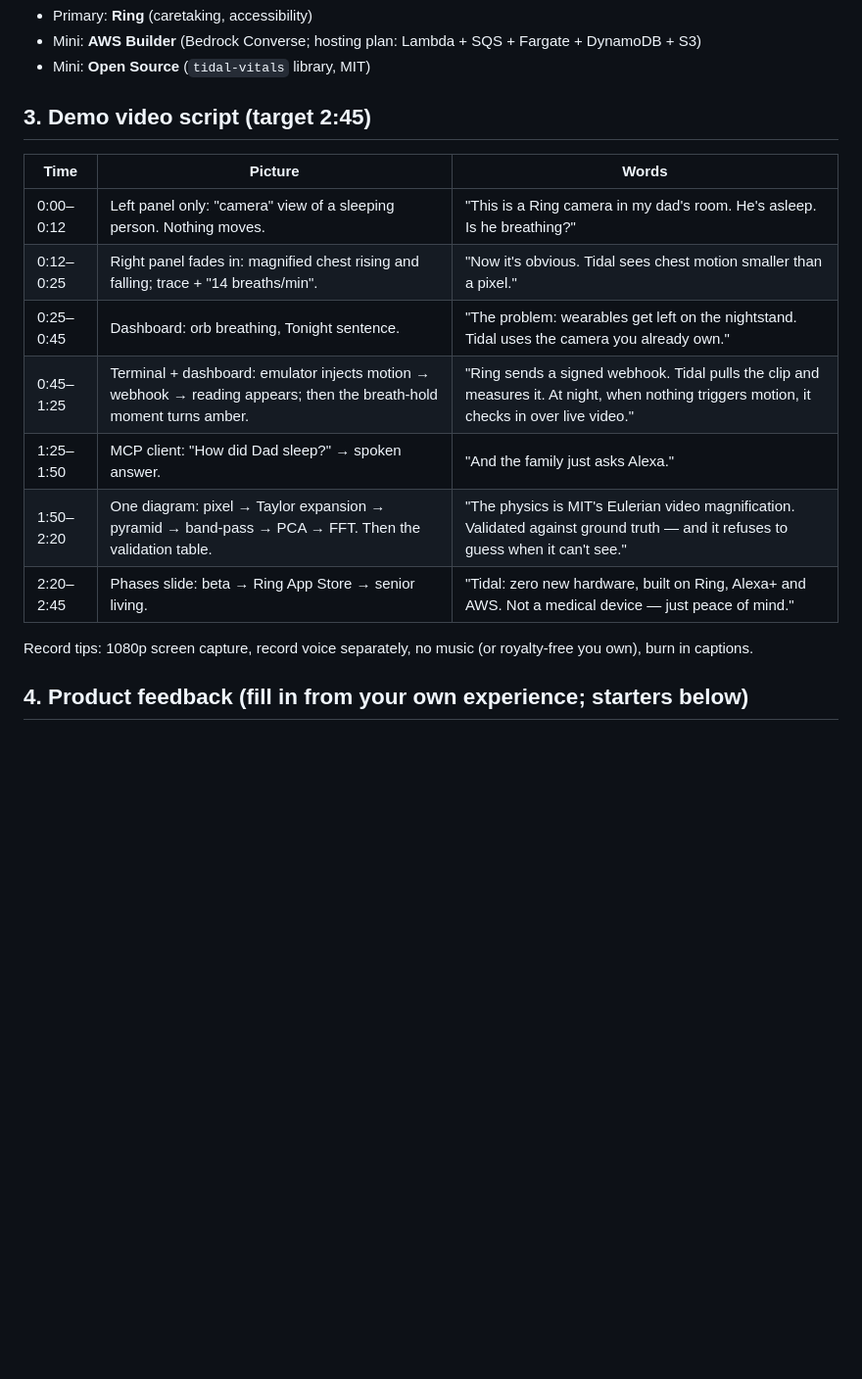
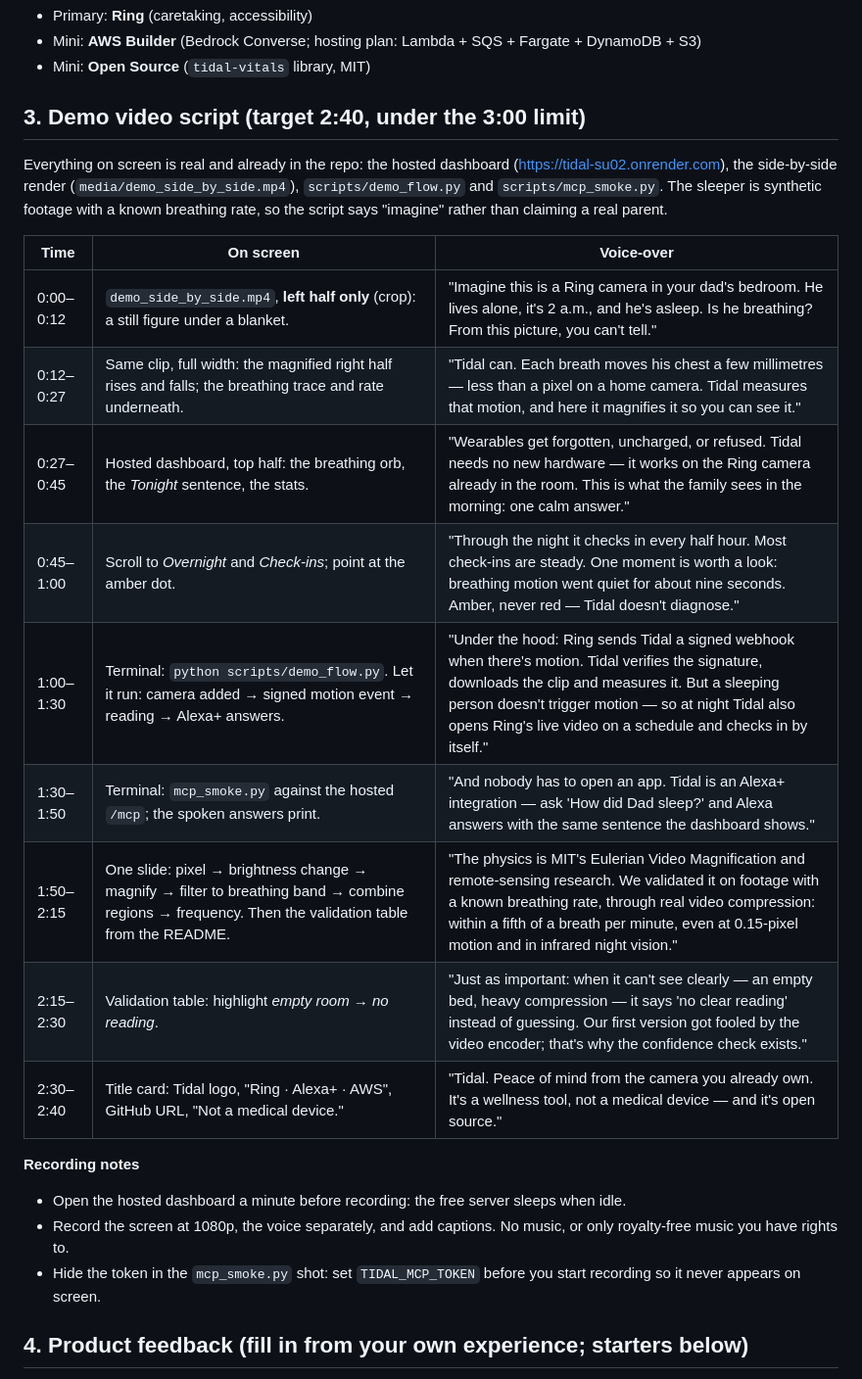
Before and after one commit to harshim1/tidal, a Markdown page: docs/SUBMISSION.md, the part around the change. Shown at 98% size. Rendered like a GitHub page; blank space fills up the shorter version.

Commit message:
Rewrite the demo video script for the hosted demo
Matches what is actually on screen (synthetic sleeper framed as
"imagine", hosted dashboard, demo_flow, mcp_smoke against /mcp), drops
the upload pitch, and adds recording notes (wake the free server, keep
the MCP token off screen).

Co-Authored-By: Claude Opus 5.5 <noreply@anthropic.com>

```diff
--- a/docs/SUBMISSION.md
+++ b/docs/SUBMISSION.md
@@ -58,20 +58,31 @@ per-person ROIs for shared beds, phase-based magnification, senior-living pilots
 - Mini: **AWS Builder** (Bedrock Converse; hosting plan: Lambda + SQS + Fargate + DynamoDB + S3)
 - Mini: **Open Source** (`tidal-vitals` library, MIT)
 
-## 3. Demo video script (target 2:45)
+## 3. Demo video script (target 2:40, under the 3:00 limit)
 
-| Time | Picture | Words |
+Everything on screen is real and already in the repo: the hosted dashboard
+(https://tidal-su02.onrender.com), the side-by-side render (`media/demo_side_by_side.mp4`),
+`scripts/demo_flow.py` and `scripts/mcp_smoke.py`. The sleeper is synthetic footage with a
+known breathing rate, so the script says "imagine" rather than claiming a real parent.
+
+| Time | On screen | Voice-over |
 |---|---|---|
-| 0:00–0:12 | Left panel only: "camera" view of a sleeping person. Nothing moves. | "This is a Ring camera in my dad's room. He's asleep. Is he breathing?" |
-| 0:12–0:25 | Right panel fades in: magnified chest rising and falling; trace + "14 breaths/min". | "Now it's obvious. Tidal sees chest motion smaller than a pixel." |
-| 0:25–0:45 | Dashboard: orb breathing, Tonight sentence. | "The problem: wearables get left on the nightstand. Tidal uses the camera you already own." |
-| 0:45–1:25 | Terminal + dashboard: emulator injects motion → webhook → reading appears; then the breath-hold moment turns amber. | "Ring sends a signed webhook. Tidal pulls the clip and measures it. At night, when nothing triggers motion, it checks in over live video." |
-| 1:25–1:50 | MCP client: "How did Dad sleep?" → spoken answer. | "And the family just asks Alexa." |
-| 1:50–2:20 | One diagram: pixel → Taylor expansion → pyramid → band-pass → PCA → FFT. Then the validation table. | "The physics is MIT's Eulerian video magnification. Validated against ground truth — and it refuses to guess when it can't see." |
-| 2:20–2:45 | Phases slide: beta → Ring App Store → senior living. | "Tidal: zero new hardware, built on Ring, Alexa+ and AWS. Not a medical device — just peace of mind." |
+| 0:00–0:12 | `demo_side_by_side.mp4`, **left half only** (crop): a still figure under a blanket. | "Imagine this is a Ring camera in your dad's bedroom. He lives alone, it's 2 a.m., and he's asleep. Is he breathing? From this picture, you can't tell." |
+| 0:12–0:27 | Same clip, full width: the magnified right half rises and falls; the breathing trace and rate underneath. | "Tidal can. Each breath moves his chest a few millimetres — less than a pixel on a home camera. Tidal measures that motion, and here it magnifies it so you can see it." |
+| 0:27–0:45 | Hosted dashboard, top half: the breathing orb, the *Tonight* sentence, the stats. | "Wearables get forgotten, uncharged, or refused. Tidal needs no new hardware — it works on the Ring camera already in the room. This is what the family sees in the morning: one calm answer." |
+| 0:45–1:00 | Scroll to *Overnight* and *Check-ins*; point at the amber dot. | "Through the night it checks in every half hour. Most check-ins are steady. One moment is worth a look: breathing motion went quiet for about nine seconds. Amber, never red — Tidal doesn't diagnose." |
+| 1:00–1:30 | Terminal: `python scripts/demo_flow.py`. Let it run: camera added → signed motion event → reading → Alexa+ answers. | "Under the hood: Ring sends Tidal a signed webhook when there's motion. Tidal verifies the signature, downloads the clip and measures it. But a sleeping person doesn't trigger motion — so at night Tidal also opens Ring's live video on a schedule and checks in by itself." |
+| 1:30–1:50 | Terminal: `mcp_smoke.py` against the hosted `/mcp`; the spoken answers print. | "And nobody has to open an app. Tidal is an Alexa+ integration — ask 'How did Dad sleep?' and Alexa answers with the same sentence the dashboard shows." |
+| 1:50–2:15 | One slide: pixel → brightness change → magnify → filter to breathing band → combine regions → frequency. Then the validation table from the README. | "The physics is MIT's Eulerian Video Magnification and remote-sensing research. We validated it on footage with a known breathing rate, through real video compression: within a fifth of a breath per minute, even at 0.15-pixel motion and in infrared night vision." |
+| 2:15–2:30 | Validation table: highlight *empty room → no reading*. | "Just as important: when it can't see clearly — an empty bed, heavy compression — it says 'no clear reading' instead of guessing. Our first version got fooled by the video encoder; that's why the confidence check exists." |
+| 2:30–2:40 | Title card: Tidal logo, "Ring · Alexa+ · AWS", GitHub URL, "Not a medical device." | "Tidal. Peace of mind from the camera you already own. It's a wellness tool, not a medical device — and it's open source." |
 
-Record tips: 1080p screen capture, record voice separately, no music (or royalty-free
-you own), burn in captions.
+**Recording notes**
+- Open the hosted dashboard a minute before recording: the free server sleeps when idle.
+- Record the screen at 1080p, the voice separately, and add captions. No music, or only
+  royalty-free music you have rights to.
+- Hide the token in the `mcp_smoke.py` shot: set `TIDAL_MCP_TOKEN` before you start
+  recording so it never appears on screen.
 
 ## 4. Product feedback (fill in from your own experience; starters below)
 
```
